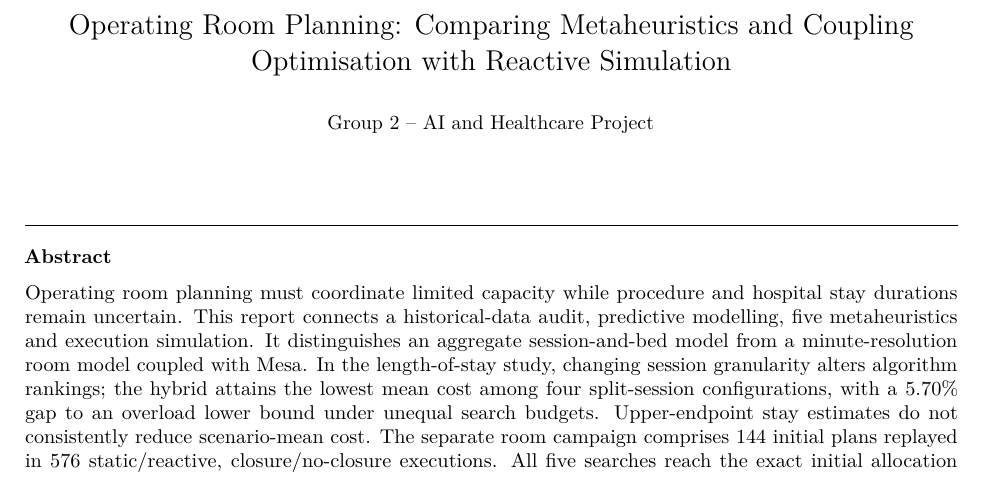
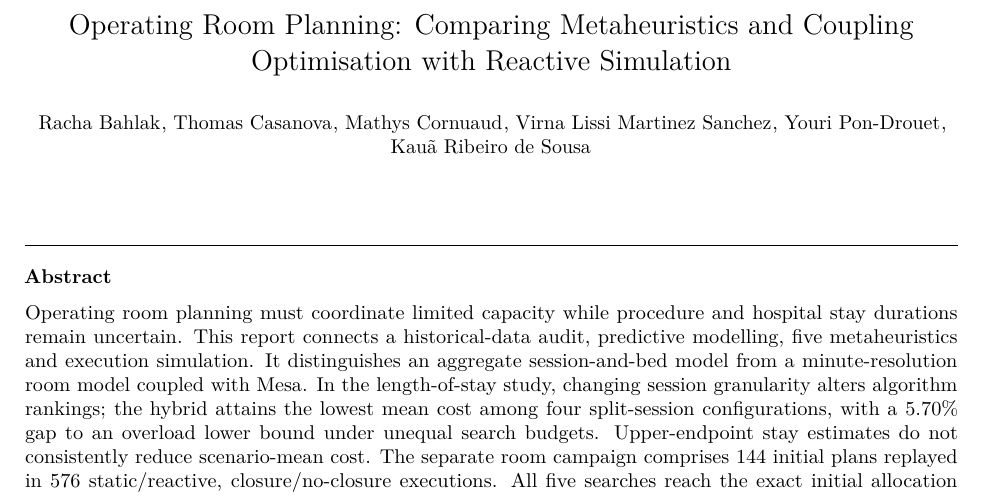
Before and after one commit to Kaua-Rbs/IA-et-Sante-groupe-2, a LaTeX paper (report/main.tex): part of page 1 of 20, cut so that both start at the same text. Compiled offline with pdfLaTeX.

Commit message:
docs(report): list team authors alphabetically by surname

```diff
--- a/report/main.tex
+++ b/report/main.tex
@@ -29,8 +29,12 @@
 \begin{frontmatter}
 \title{Operating Room Planning: Comparing Metaheuristics and Coupling
 Optimisation with Reactive Simulation}
-\author{Group 2 -- AI and Healthcare Project}
-% Replace the collective author with confirmed names and affiliations before submission.
+\author{Racha Bahlak}
+\author{Thomas Casanova}
+\author{Mathys Cornuaud}
+\author{Virna Lissi Martinez Sanchez}
+\author{Youri Pon-Drouet}
+\author{Kau{\~a} Ribeiro de Sousa}
 
 \begin{abstract}
 Operating room planning must coordinate limited capacity while procedure
```
Also changed, not shown: report/README.md.
